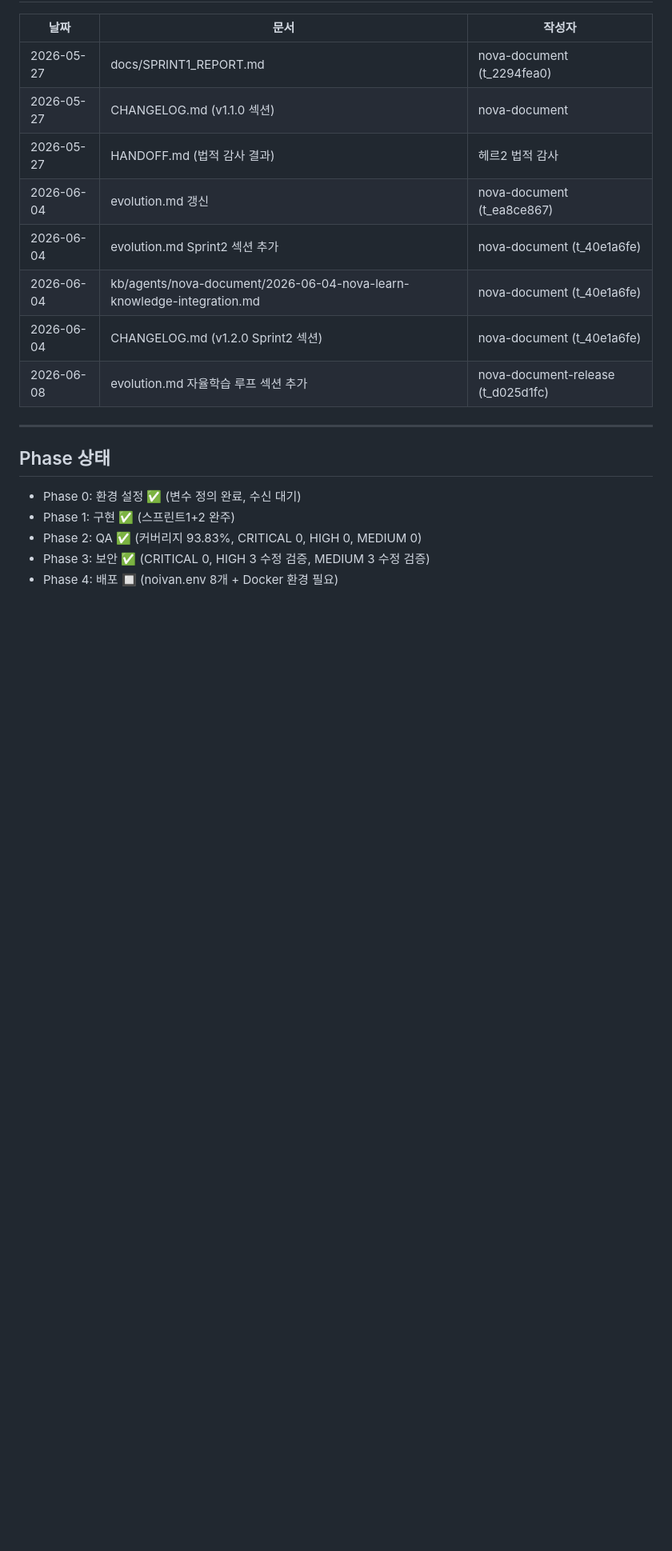
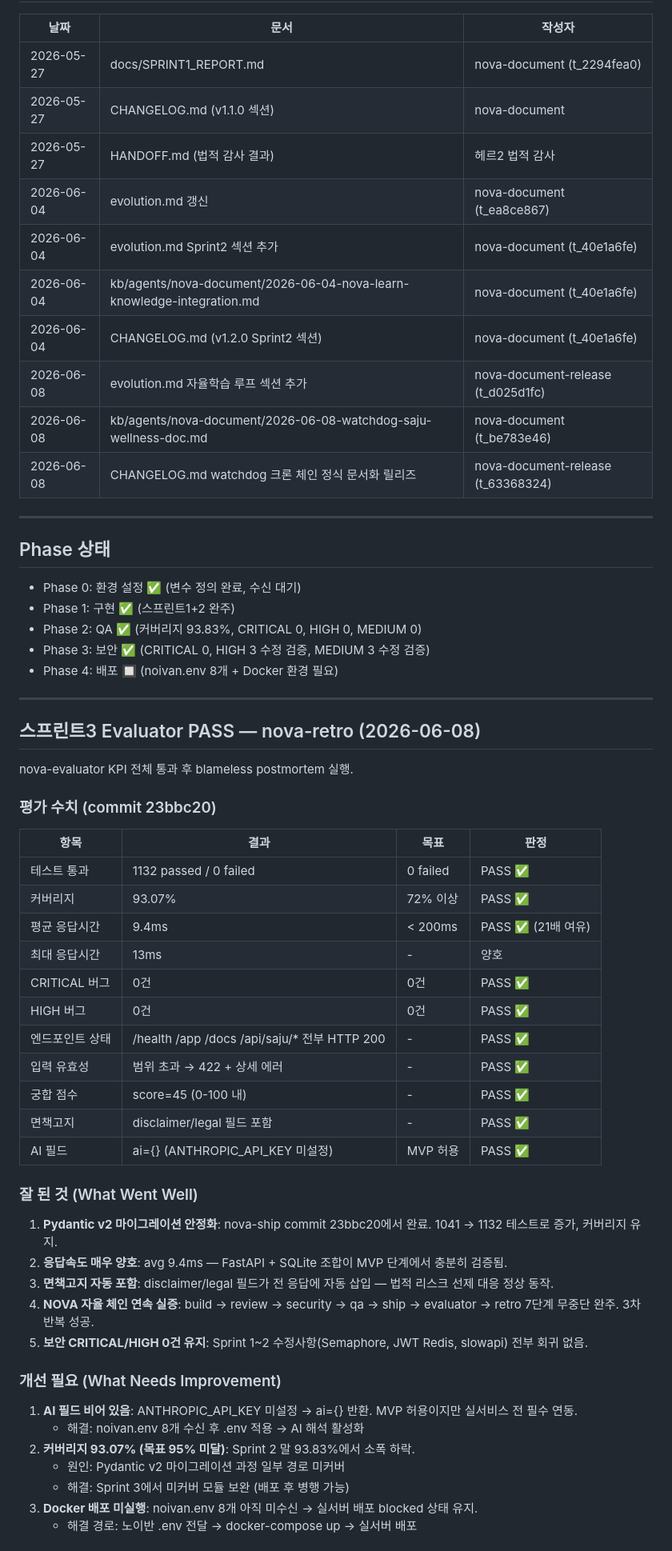
Before and after one commit to noivan0/saju-wellness, a Markdown page: evolution.md, the part around one of its changes. Shown at 80% size. GitHub-like rendering; blank space fills up the shorter version.

Commit message:
retro: Sprint 3 blameless postmortem — evaluator PASS 1132/0, 93.07%, 9.4ms avg

```diff
--- a/evolution.md
+++ b/evolution.md
@@ -126,6 +126,8 @@ nova-learn 자율성장 2차 실행. 3개 앱(멘탈로드/케어링/사주담)
 | 2026-06-04 | kb/agents/nova-document/2026-06-04-nova-learn-knowledge-integration.md | nova-document (t_40e1a6fe) |
 | 2026-06-04 | CHANGELOG.md (v1.2.0 Sprint2 섹션) | nova-document (t_40e1a6fe) |
 | 2026-06-08 | evolution.md 자율학습 루프 섹션 추가 | nova-document-release (t_d025d1fc) |
+| 2026-06-08 | kb/agents/nova-document/2026-06-08-watchdog-saju-wellness-doc.md | nova-document (t_be783e46) |
+| 2026-06-08 | CHANGELOG.md watchdog 크론 체인 정식 문서화 릴리즈 | nova-document-release (t_63368324) |
 
 ---
 
@@ -136,3 +138,44 @@ nova-learn 자율성장 2차 실행. 3개 앱(멘탈로드/케어링/사주담)
 - Phase 2: QA ✅ (커버리지 93.83%, CRITICAL 0, HIGH 0, MEDIUM 0)
 - Phase 3: 보안 ✅ (CRITICAL 0, HIGH 3 수정 검증, MEDIUM 3 수정 검증)
 - Phase 4: 배포 🔲 (noivan.env 8개 + Docker 환경 필요)
+
+---
+
+## 스프린트3 Evaluator PASS — nova-retro (2026-06-08)
+
+nova-evaluator KPI 전체 통과 후 blameless postmortem 실행.
+
+### 평가 수치 (commit 23bbc20)
+
+| 항목 | 결과 | 목표 | 판정 |
+|------|------|------|------|
+| 테스트 통과 | 1132 passed / 0 failed | 0 failed | PASS ✅ |
+| 커버리지 | 93.07% | 72% 이상 | PASS ✅ |
+| 평균 응답시간 | 9.4ms | < 200ms | PASS ✅ (21배 여유) |
+| 최대 응답시간 | 13ms | - | 양호 |
+| CRITICAL 버그 | 0건 | 0건 | PASS ✅ |
+| HIGH 버그 | 0건 | 0건 | PASS ✅ |
+| 엔드포인트 상태 | /health /app /docs /api/saju/* 전부 HTTP 200 | - | PASS ✅ |
+| 입력 유효성 | 범위 초과 → 422 + 상세 에러 | - | PASS ✅ |
+| 궁합 점수 | score=45 (0-100 내) | - | PASS ✅ |
+| 면책고지 | disclaimer/legal 필드 포함 | - | PASS ✅ |
+| AI 필드 | ai={} (ANTHROPIC_API_KEY 미설정) | MVP 허용 | PASS ✅ |
+
+### 잘 된 것 (What Went Well)
+
+1. **Pydantic v2 마이그레이션 안정화**: nova-ship commit 23bbc20에서 완료. 1041 → 1132 테스트로 증가, 커버리지 유지.
+2. **응답속도 매우 양호**: avg 9.4ms — FastAPI + SQLite 조합이 MVP 단계에서 충분히 검증됨.
+3. **면책고지 자동 포함**: disclaimer/legal 필드가 전 응답에 자동 삽입 — 법적 리스크 선제 대응 정상 동작.
+4. **NOVA 자율 체인 연속 실증**: build → review → security → qa → ship → evaluator → retro 7단계 무중단 완주. 3차 반복 성공.
+5. **보안 CRITICAL/HIGH 0건 유지**: Sprint 1~2 수정사항(Semaphore, JWT Redis, slowapi) 전부 회귀 없음.
+
+### 개선 필요 (What Needs Improvement)
+
+1. **AI 필드 비어 있음**: ANTHROPIC_API_KEY 미설정 → ai={} 반환. MVP 허용이지만 실서비스 전 필수 연동.
+   - 해결: noivan.env 8개 수신 후 .env 적용 → AI 해석 활성화
+2. **커버리지 93.07% (목표 95% 미달)**: Sprint 2 말 93.83%에서 소폭 하락.
+   - 원인: Pydantic v2 마이그레이션 과정 일부 경로 미커버
+   - 해결: Sprint 3에서 미커버 모듈 보완 (배포 후 병행 가능)
+3. **Docker 배포 미실행**: noivan.env 8개 아직 미수신 → 실서버 배포 blocked 상태 유지.
+   - 해결 경로: 노이반 .env 전달 → docker-compose up → 실서버 배포
+
```
Also changed, not shown: other parts of evolution.md (+15 -0 lines).
